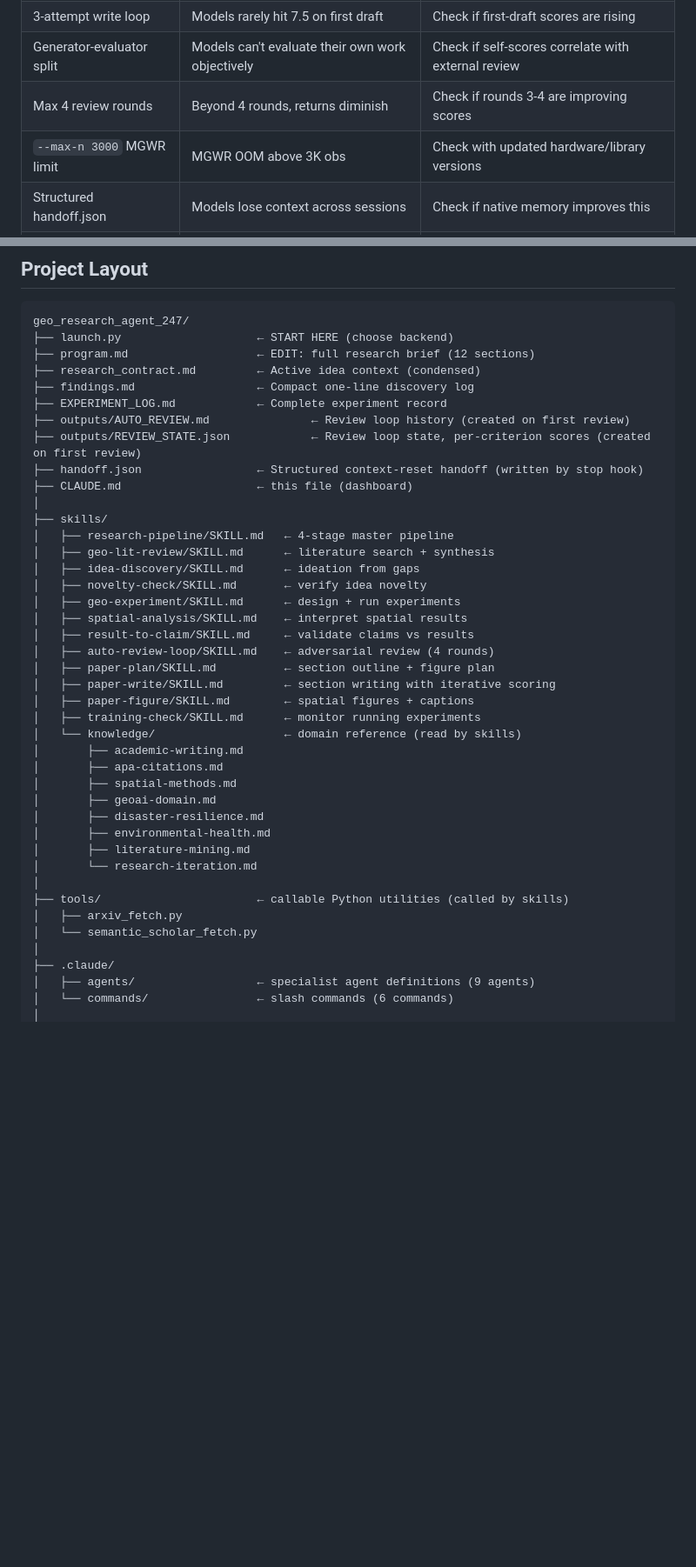
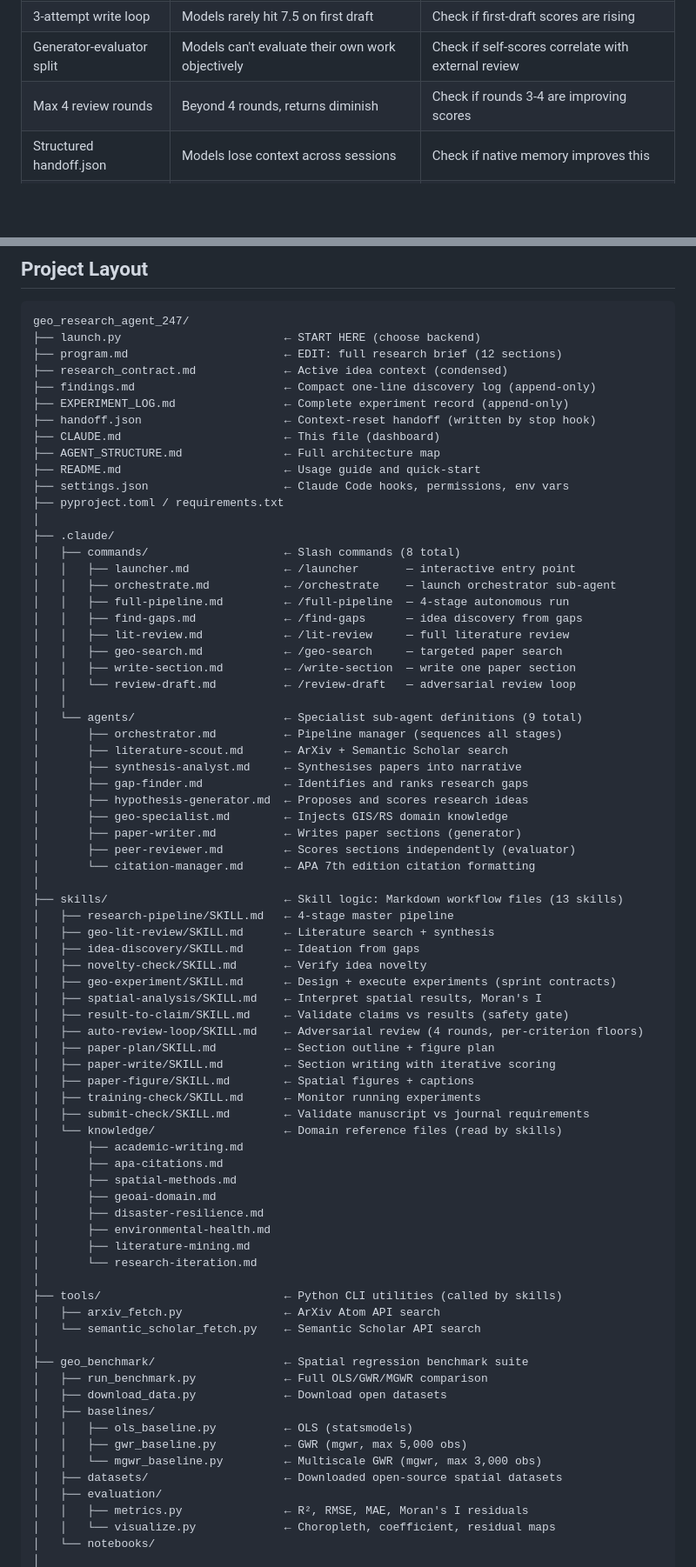
Before and after one commit to GRIND-Lab-Core/night_owl_research_agent, a Markdown page: CLAUDE.md, 2 parts joined by grey strips. Shown at 87% size. Rendered like a GitHub page; blank space fills up the shorter version.

````diff
--- a/CLAUDE.md
+++ b/CLAUDE.md
@@ -265,7 +254,6 @@ Re-examine these assumptions periodically — as models improve, some harness sc
 | 3-attempt write loop | Models rarely hit 7.5 on first draft | Check if first-draft scores are rising |
 | Generator-evaluator split | Models can't evaluate their own work objectively | Check if self-scores correlate with external review |
 | Max 4 review rounds | Beyond 4 rounds, returns diminish | Check if rounds 3-4 are improving scores |
-| `--max-n 3000` MGWR limit | MGWR OOM above 3K obs | Check with updated hardware/library versions |
 | Structured handoff.json | Models lose context across sessions | Check if native memory improves this |
 | Hard per-criterion floors | Weighted average hides weak dimensions | Revisit thresholds annually |
 
@@ -297,30 +285,55 @@ If context overflows mid-session:
 
 ```
 geo_research_agent_247/
-├── launch.py                    ← START HERE (choose backend)
-├── program.md                   ← EDIT: full research brief (12 sections)
-├── research_contract.md         ← Active idea context (condensed)
-├── findings.md                  ← Compact one-line discovery log
-├── EXPERIMENT_LOG.md            ← Complete experiment record
-├── outputs/AUTO_REVIEW.md               ← Review loop history (created on first review)
-├── outputs/REVIEW_STATE.json            ← Review loop state, per-criterion scores (created on first review)
-├── handoff.json                 ← Structured context-reset handoff (written by stop hook)
-├── CLAUDE.md                    ← this file (dashboard)
+├── launch.py                        ← START HERE (choose backend)
+├── program.md                       ← EDIT: full research brief (12 sections)
+├── research_contract.md             ← Active idea context (condensed)
+├── findings.md                      ← Compact one-line discovery log (append-only)
+├── EXPERIMENT_LOG.md                ← Complete experiment record (append-only)
+├── handoff.json                     ← Context-reset handoff (written by stop hook)
+├── CLAUDE.md                        ← This file (dashboard)
+├── AGENT_STRUCTURE.md               ← Full architecture map
+├── README.md                        ← Usage guide and quick-start
+├── settings.json                    ← Claude Code hooks, permissions, env vars
+├── pyproject.toml / requirements.txt
 │
-├── skills/
+├── .claude/
+│   ├── commands/                    ← Slash commands (8 total)
+│   │   ├── launcher.md              ← /launcher       — interactive entry point
+│   │   ├── orchestrate.md           ← /orchestrate    — launch orchestrator sub-agent
+│   │   ├── full-pipeline.md         ← /full-pipeline  — 4-stage autonomous run
+│   │   ├── find-gaps.md             ← /find-gaps      — idea discovery from gaps
+│   │   ├── lit-review.md            ← /lit-review     — full literature review
+│   │   ├── geo-search.md            ← /geo-search     — targeted paper search
+│   │   ├── write-section.md         ← /write-section  — write one paper section
+│   │   └── review-draft.md          ← /review-draft   — adversarial review loop
+│   │
+│   └── agents/                      ← Specialist sub-agent definitions (9 total)
+│       ├── orchestrator.md          ← Pipeline manager (sequences all stages)
+│       ├── literature-scout.md      ← ArXiv + Semantic Scholar search
+│       ├── synthesis-analyst.md     ← Synthesises papers into narrative
+│       ├── gap-finder.md            ← Identifies and ranks research gaps
+│       ├── hypothesis-generator.md  ← Proposes and scores research ideas
+│       ├── geo-specialist.md        ← Injects GIS/RS domain knowledge
+│       ├── paper-writer.md          ← Writes paper sections (generator)
+│       ├── peer-reviewer.md         ← Scores sections independently (evaluator)
+│       └── citation-manager.md      ← APA 7th edition citation formatting
+│
+├── skills/                          ← Skill logic: Markdown workflow files (13 skills)
 │   ├── research-pipeline/SKILL.md   ← 4-stage master pipeline
-│   ├── geo-lit-review/SKILL.md      ← literature search + synthesis
-│   ├── idea-discovery/SKILL.md      ← ideation from gaps
-│   ├── novelty-check/SKILL.md       ← verify idea novelty
-│   ├── geo-experiment/SKILL.md      ← design + run experiments
-│   ├── spatial-analysis/SKILL.md    ← interpret spatial results
-│   ├── result-to-claim/SKILL.md     ← validate claims vs results
-│   ├── auto-review-loop/SKILL.md    ← adversarial review (4 rounds)
-│   ├── paper-plan/SKILL.md          ← section outline + figure plan
-│   ├── paper-write/SKILL.md         ← section writing with iterative scoring
-│   ├── paper-figure/SKILL.md        ← spatial figures + captions
-│   ├── training-check/SKILL.md      ← monitor running experiments
-│   └── knowledge/                   ← domain reference (read by skills)
+│   ├── geo-lit-review/SKILL.md      ← Literature search + synthesis
+│   ├── idea-discovery/SKILL.md      ← Ideation from gaps
+│   ├── novelty-check/SKILL.md       ← Verify idea novelty
+│   ├── geo-experiment/SKILL.md      ← Design + execute experiments (sprint contracts)
+│   ├── spatial-analysis/SKILL.md    ← Interpret spatial results, Moran's I
+│   ├── result-to-claim/SKILL.md     ← Validate claims vs results (safety gate)
+│   ├── auto-review-loop/SKILL.md    ← Adversarial review (4 rounds, per-criterion floors)
+│   ├── paper-plan/SKILL.md          ← Section outline + figure plan
+│   ├── paper-write/SKILL.md         ← Section writing with iterative scoring
+│   ├── paper-figure/SKILL.md        ← Spatial figures + captions
+│   ├── training-check/SKILL.md      ← Monitor running experiments
+│   ├── submit-check/SKILL.md        ← Validate manuscript vs journal requirements
+│   └── knowledge/                   ← Domain reference files (read by skills)
 │       ├── academic-writing.md
 │       ├── apa-citations.md
 │       ├── spatial-methods.md
@@ -330,11 +343,20 @@ geo_research_agent_247/
 │       ├── literature-mining.md
 │       └── research-iteration.md
 │
-├── tools/                       ← callable Python utilities (called by skills)
-│   ├── arxiv_fetch.py
-│   └── semantic_scholar_fetch.py
+├── tools/                           ← Python CLI utilities (called by skills)
+│   ├── arxiv_fetch.py               ← ArXiv Atom API search
+│   └── semantic_scholar_fetch.py    ← Semantic Scholar API search
 │
-├── .claude/
-│   ├── agents/                  ← specialist agent definitions (9 agents)
-│   └── commands/                ← slash commands (6 commands)
+├── geo_benchmark/                   ← Spatial regression benchmark suite
+│   ├── run_benchmark.py             ← Full OLS/GWR/MGWR comparison
+│   ├── download_data.py             ← Download open datasets
+│   ├── baselines/
+│   │   ├── ols_baseline.py          ← OLS (statsmodels)
+│   │   ├── gwr_baseline.py          ← GWR (mgwr, max 5,000 obs)
+│   │   └── mgwr_baseline.py         ← Multiscale GWR (mgwr, max 3,000 obs)
+│   ├── datasets/                    ← Downloaded open-source spatial datasets
+│   ├── evaluation/
+│   │   ├── metrics.py               ← R², RMSE, MAE, Moran's I residuals
+│   │   └── visualize.py             ← Choropleth, coefficient, residual maps
+│   └── notebooks/
 │
````
Also changed, not shown: other parts of CLAUDE.md (+61 -37 lines).
